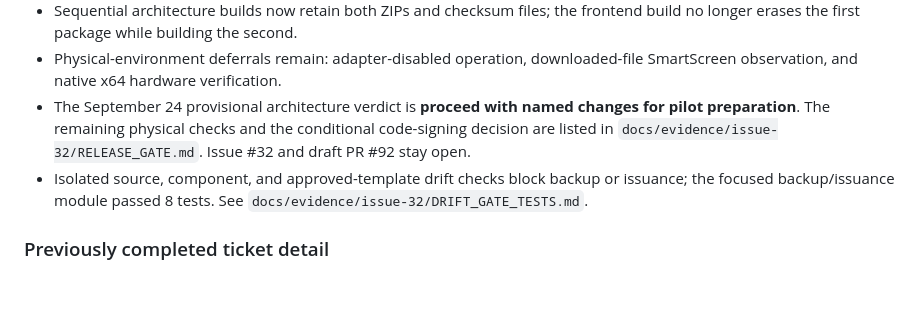
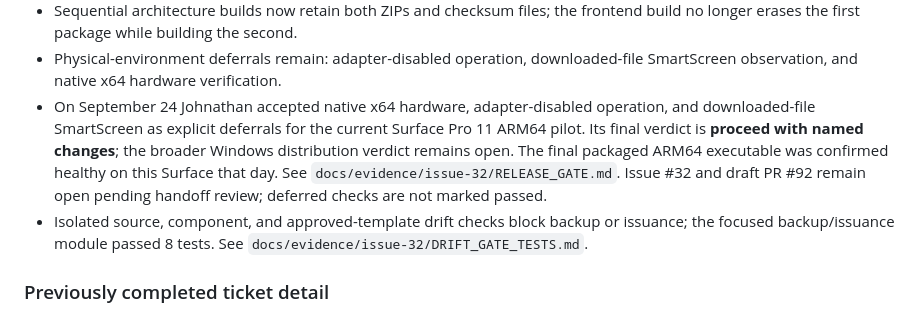
Before and after one commit to ObiJuanDeanobi/raintech-grc-platform, a Markdown page: PROJECT_STATUS.md, the part around the change. Drawn GitHub-style; blank space fills up the shorter version.

Commit message:
Record Surface ARM64 pilot verdict and accepted deferrals

```diff
--- a/PROJECT_STATUS.md
+++ b/PROJECT_STATUS.md
@@ -103,10 +103,13 @@ CI passed.
   frontend build no longer erases the first package while building the second.
 - Physical-environment deferrals remain: adapter-disabled operation,
   downloaded-file SmartScreen observation, and native x64 hardware verification.
-- The September 24 provisional architecture verdict is **proceed with named
-  changes for pilot preparation**. The remaining physical checks and the
-  conditional code-signing decision are listed in
-  `docs/evidence/issue-32/RELEASE_GATE.md`. Issue #32 and draft PR #92 stay open.
+- On September 24 Johnathan accepted native x64 hardware, adapter-disabled
+  operation, and downloaded-file SmartScreen as explicit deferrals for the
+  current Surface Pro 11 ARM64 pilot. Its final verdict is **proceed with named
+  changes**; the broader Windows distribution verdict remains open. The final
+  packaged ARM64 executable was confirmed healthy on this Surface that day.
+  See `docs/evidence/issue-32/RELEASE_GATE.md`. Issue #32 and draft PR #92
+  remain open pending handoff review; deferred checks are not marked passed.
 - Isolated source, component, and approved-template drift checks block backup
   or issuance; the focused backup/issuance module passed 8 tests. See
   `docs/evidence/issue-32/DRIFT_GATE_TESTS.md`.
```
Also changed, not shown: 1 other file.
